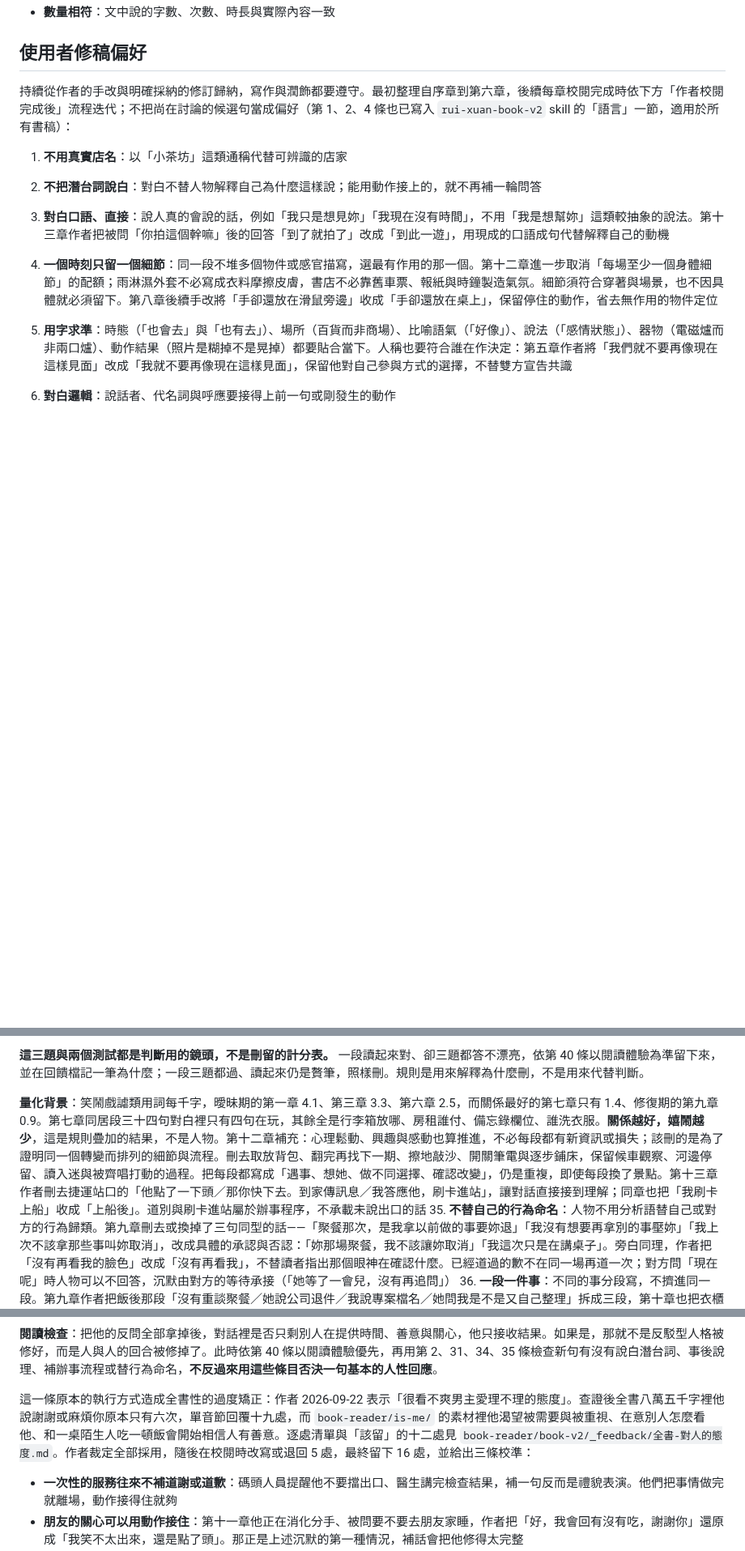
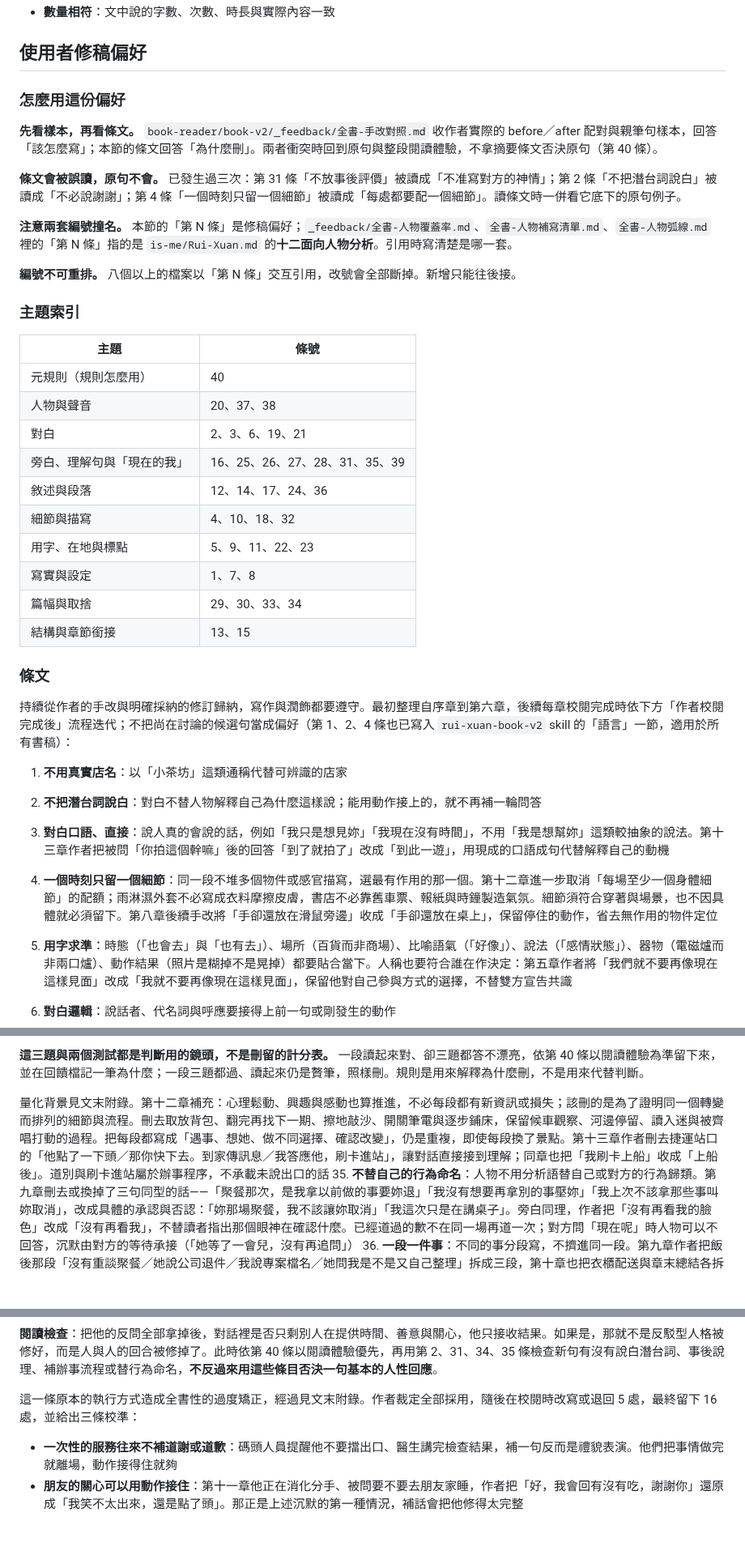
Before and after one commit to Rayyyyyyyyyyyyyyyyyyyy/book-reader, a Markdown page: docs/book-v2-workflow.md, 3 parts joined by grey strips. Shown at 81% size. Rendered like a GitHub page; blank space fills up the shorter version.

Commit message:
Restructure the revision preferences for retrieval
四十條偏好累積到 7,585 字，條目長度從 22 字到 1,379 字，而且判準、例句、
量化背景與歷史經過全擠在同一條裡。編號被八個以上的檔案交互引用，不能重排，
所以本輪只動結構，不動編號與順序。

加「怎麼用這份偏好」：先看 _feedback/全書-手改對照.md 的樣本再看條文，
樣本回答怎麼寫、條文回答為什麼刪；並記下條文被誤讀過三次（第 31 條讀成
不准寫神情、第 2 條讀成不必說謝謝、第 4 條讀成每處都要配一個細節），所以
讀條文要一併看底下的原句。另標明兩套編號撞名：本檔的「第 N 條」是修稿
偏好，_feedback/全書-人物*.md 的「第 N 條」是十二面向人物分析。

加主題索引，把四十條按元規則、人物與聲音、對白、旁白、敘述與段落、細節、
用字、寫實、篇幅取捨、結構分十組，只列條號，原文位置不動。

新增文末附錄，收第 34 條的嬉鬧密度數據與第 37 條愛理不理的成因經過，兩條
原文只留判準與例句並指向附錄。附錄另記這份偏好自己的結構問題：禁止型用語
62 次對允許保留型 33 次，75 個引號樣本只有 24 個超過 15 字，這正是寫作者
只剩「寫外在動作」可做的原因，補救靠親筆句樣本而不是再加條文。

Co-Authored-By: Claude Opus 5 <noreply@anthropic.com>

```diff
--- a/docs/book-v2-workflow.md
+++ b/docs/book-v2-workflow.md
@@ -74,6 +74,33 @@ Codex 的即時過程直接輸出在執行腳本的 terminal（由 Claude 在背
 
 ## 使用者修稿偏好
 
+### 怎麼用這份偏好
+
+**先看樣本，再看條文。** `book-reader/book-v2/_feedback/全書-手改對照.md` 收作者實際的 before／after 配對與親筆句樣本，回答「該怎麼寫」；本節的條文回答「為什麼刪」。兩者衝突時回到原句與整段閱讀體驗，不拿摘要條文否決原句（第 40 條）。
+
+**條文會被誤讀，原句不會。** 已發生過三次：第 31 條「不放事後評價」被讀成「不准寫對方的神情」；第 2 條「不把潛台詞說白」被讀成「不必說謝謝」；第 4 條「一個時刻只留一個細節」被讀成「每處都要配一個細節」。讀條文時一併看它底下的原句例子。
+
+**注意兩套編號撞名。** 本節的「第 N 條」是修稿偏好；`_feedback/全書-人物覆蓋率.md`、`全書-人物補寫清單.md`、`全書-人物弧線.md` 裡的「第 N 條」指的是 `is-me/Rui-Xuan.md` 的**十二面向人物分析**。引用時寫清楚是哪一套。
+
+**編號不可重排。** 八個以上的檔案以「第 N 條」交互引用，改號會全部斷掉。新增只能往後接。
+
+### 主題索引
+
+| 主題 | 條號 |
+|---|---|
+| 元規則（規則怎麼用） | 40 |
+| 人物與聲音 | 20、37、38 |
+| 對白 | 2、3、6、19、21 |
+| 旁白、理解句與「現在的我」 | 16、25、26、27、28、31、35、39 |
+| 敘述與段落 | 12、14、17、24、36 |
+| 細節與描寫 | 4、10、18、32 |
+| 用字、在地與標點 | 5、9、11、22、23 |
+| 寫實與設定 | 1、7、8 |
+| 篇幅與取捨 | 29、30、33、34 |
+| 結構與章節銜接 | 13、15 |
+
+### 條文
+
 持續從作者的手改與明確採納的修訂歸納，寫作與潤飾都要遵守。最初整理自序章到第六章，後續每章校閱完成時依下方「作者校閱完成後」流程迭代；不把尚在討論的候選句當成偏好（第 1、2、4 條也已寫入 `rui-xuan-book-v2` skill 的「語言」一節，適用於所有書稿）：
 
 1. **不用真實店名**：以「小茶坊」這類通稱代替可辨識的店家
@@ -127,7 +154,7 @@ Codex 的即時過程直接輸出在執行腳本的 terminal（由 Claude 在背
 
 **這三題與兩個測試都是判斷用的鏡頭，不是刪留的計分表。** 一段讀起來對、卻三題都答不漂亮，依第 40 條以閱讀體驗為準留下來，並在回饋檔記一筆為什麼；一段三題都過、讀起來仍是贅筆，照樣刪。規則是用來解釋為什麼刪，不是用來代替判斷。
 
-**量化背景**：笑鬧戲謔類用詞每千字，曖昧期的第一章 4.1、第三章 3.3、第六章 2.5，而關係最好的第七章只有 1.4、修復期的第九章 0.9。第七章同居段三十四句對白裡只有四句在玩，其餘全是行李箱放哪、房租誰付、備忘錄欄位、誰洗衣服。**關係越好，嬉鬧越少**，這是規則疊加的結果，不是人物。第十二章補充：心理鬆動、興趣與感動也算推進，不必每段都有新資訊或損失；該刪的是為了證明同一個轉變而排列的細節與流程。刪去取放背包、翻完再找下一期、擦地敲沙、開關筆電與逐步鋪床，保留候車觀察、河邊停留、讀入迷與被齊唱打動的過程。把每段都寫成「遇事、想她、做不同選擇、確認改變」，仍是重複，即使每段換了景點。第十三章作者刪去捷運站口的「他點了一下頭／那你快下去。到家傳訊息／我答應他，刷卡進站」，讓對話直接接到理解；同章也把「我刷卡上船」收成「上船後」。道別與刷卡進站屬於辦事程序，不承載未說出口的話
+量化背景見文末附錄。第十二章補充：心理鬆動、興趣與感動也算推進，不必每段都有新資訊或損失；該刪的是為了證明同一個轉變而排列的細節與流程。刪去取放背包、翻完再找下一期、擦地敲沙、開關筆電與逐步鋪床，保留候車觀察、河邊停留、讀入迷與被齊唱打動的過程。把每段都寫成「遇事、想她、做不同選擇、確認改變」，仍是重複，即使每段換了景點。第十三章作者刪去捷運站口的「他點了一下頭／那你快下去。到家傳訊息／我答應他，刷卡進站」，讓對話直接接到理解；同章也把「我刷卡上船」收成「上船後」。道別與刷卡進站屬於辦事程序，不承載未說出口的話
 35. **不替自己的行為命名**：人物不用分析語替自己或對方的行為歸類。第九章刪去或換掉了三句同型的話——「聚餐那次，是我拿以前做的事要妳退」「我沒有想要再拿別的事壓妳」「我上次不該拿那些事叫妳取消」，改成具體的承認與否認：「妳那場聚餐，我不該讓妳取消」「我這次只是在講桌子」。旁白同理，作者把「沒有再看我的臉色」改成「沒有再看我」，不替讀者指出那個眼神在確認什麼。已經道過的歉不在同一場再道一次；對方問「現在呢」時人物可以不回答，沉默由對方的等待承接（「她等了一會兒，沒有再追問」）
 36. **一段一件事**：不同的事分段寫，不擠進同一段。第九章作者把飯後那段「沒有重談聚餐／她說公司退件／我說專案檔名／她問我是不是又自己整理」拆成三段，第十章也把衣櫃配送與章末總結各拆出一段，第十一章把衣櫃那一側的觀察與「等她真的把東西拿走」拆開。相鄰短段落說的是同一件事時才合併，見第 12 條
 37. **男主角不習慣性反駁**：他的回話容易長成反問或糾正，讀起來像辯論型人格。第十章作者把「妳不是早就找不到」改成「妳常常說找不到」，把「不然呢」改成「嗯」、「回信了」改成「嗯嗯」，把「好，先收掉一條最壞的路」改成「好，至少先上岸了」。**判準（2026-09-22 重訂）**：先看對方這句話把什麼交給他，再看他有沒有接住。「不推回去」是不把對方的話立刻改寫成反問、糾正或辯解，**不是把回應清空**。對方給了時間、勞動、資訊、邀請、風險或關心時，他先用一句人會說的話回應那份付出，之後仍然可以不同意、拒絕或保留缺點。說謝謝、道歉、回答別人的邀請，都不是把潛台詞說白，也不是替自己的行為命名。他真正的反駁留給他真的要爭的那幾場。
@@ -138,7 +165,7 @@ Codex 的即時過程直接輸出在執行腳本的 terminal（由 Claude 在背
 
 **閱讀檢查**：把他的反問全部拿掉後，對話裡是否只剩別人在提供時間、善意與關心，他只接收結果。如果是，那就不是反駁型人格被修好，而是人與人的回合被修掉了。此時依第 40 條以閱讀體驗優先，再用第 2、31、34、35 條檢查新句有沒有說白潛台詞、事後說理、補辦事流程或替行為命名，**不反過來用這些條目否決一句基本的人性回應**。
 
-這一條原本的執行方式造成全書性的過度矯正：作者 2026-09-22 表示「很看不爽男主愛理不理的態度」。查證後全書八萬五千字裡他說謝謝或麻煩你原本只有六次，單音節回覆十九處，而 `book-reader/is-me/` 的素材裡他渴望被需要與被重視、在意別人怎麼看他、和一桌陌生人吃一頓飯會開始相信人有善意。逐處清單與「該留」的十二處見 `book-reader/book-v2/_feedback/全書-對人的態度.md`。作者裁定全部採用，隨後在校閱時改寫或退回 5 處，最終留下 16 處，並給出三條校準：
+這一條原本的執行方式造成全書性的過度矯正，經過見文末附錄。作者裁定全部採用，隨後在校閱時改寫或退回 5 處，最終留下 16 處，並給出三條校準：
 
 - **一次性的服務往來不補道謝或道歉**：碼頭人員提醒他不要擋出口、醫生講完檢查結果，補一句反而是禮貌表演。他們把事情做完就離場，動作接得住就夠
 - **朋友的關心可以用動作接住**：第十一章他正在消化分手、被問要不要去朋友家睡，作者把「好，我會回有沒有吃，謝謝你」還原成「我笑不太出來，還是點了頭」。那正是上述沉默的第一種情況，補話會把他修得太完整
```
Also changed, not shown: other parts of docs/book-v2-workflow.md (+16 -0 lines).
